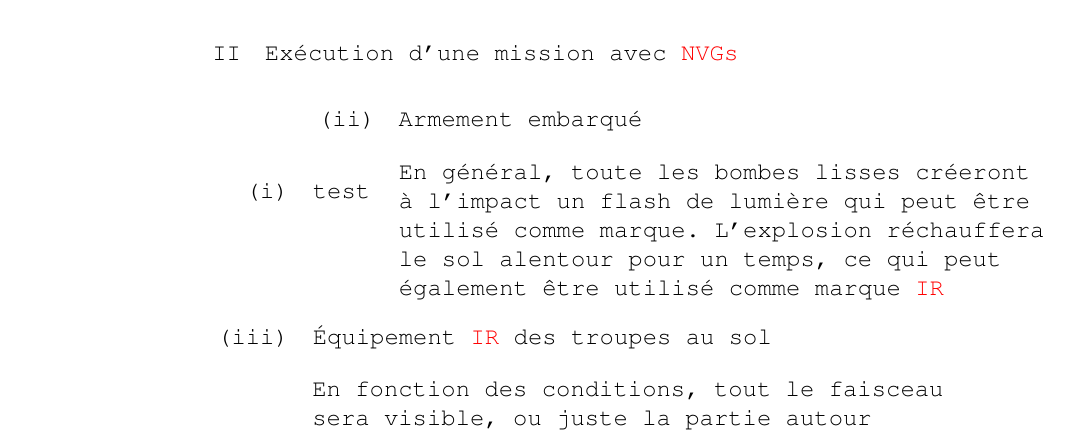
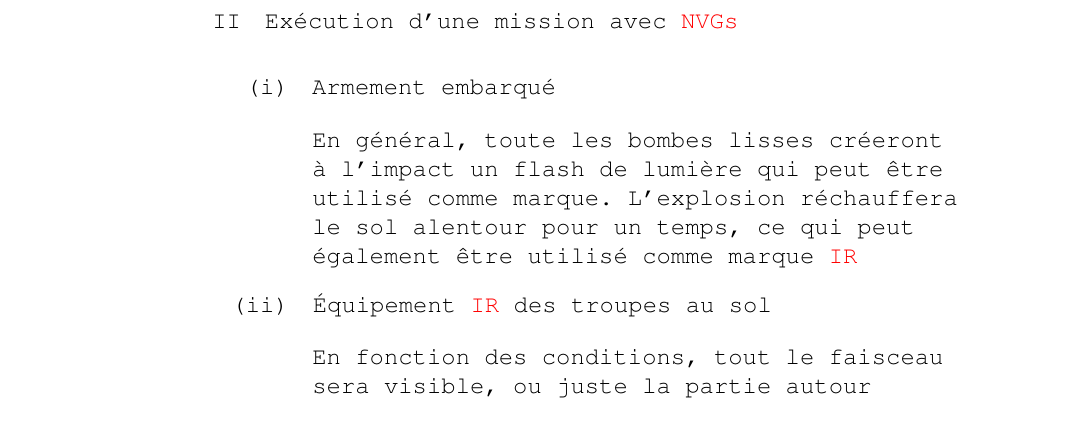
Before and after one commit to 132nd-etcher/CAS-manual_FR, a LaTeX document (main.tex, which reads chapters/3/35-terrain.tex): part of page 47 of 123, cut so that both start at the same text. Compiled offline with pdfLaTeX.

Commit message:
removed test

```diff
--- a/chapters/3/35-terrain.tex
+++ b/chapters/3/35-terrain.tex
@@ -143,7 +143,6 @@
 					\ed
 					\item Exécution d'une mission avec \glspl{nvg}
 					\eeeeee
-						\item test
 						\itemt{Armement embarqué}{
 						En général, toute les bombes lisses créeront à l'impact un flash de lumière qui peut être utilisé comme marque. L'explosion réchauffera le sol alentour pour un temps, ce qui peut également être utilisé comme marque \gls{ir}}
 						\itemt{Équipement \gls{ir} des troupes au sol}{
```
